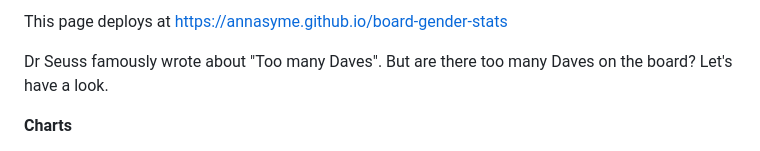
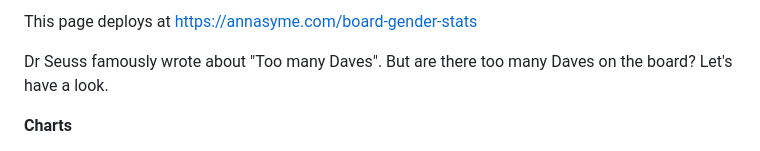
Before and after one commit to AnnaSyme/board-gender-stats, a Markdown page: README.md, the part around the change. Drawn GitHub-style.

```diff
--- a/README.md
+++ b/README.md
@@ -1,4 +1,4 @@
-This page deploys at https://annasyme.github.io/board-gender-stats
+This page deploys at https://annasyme.com/board-gender-stats
 
 Dr Seuss famously wrote about "Too many Daves". But are there too many Daves on the board? Let's have a look.
 
```
